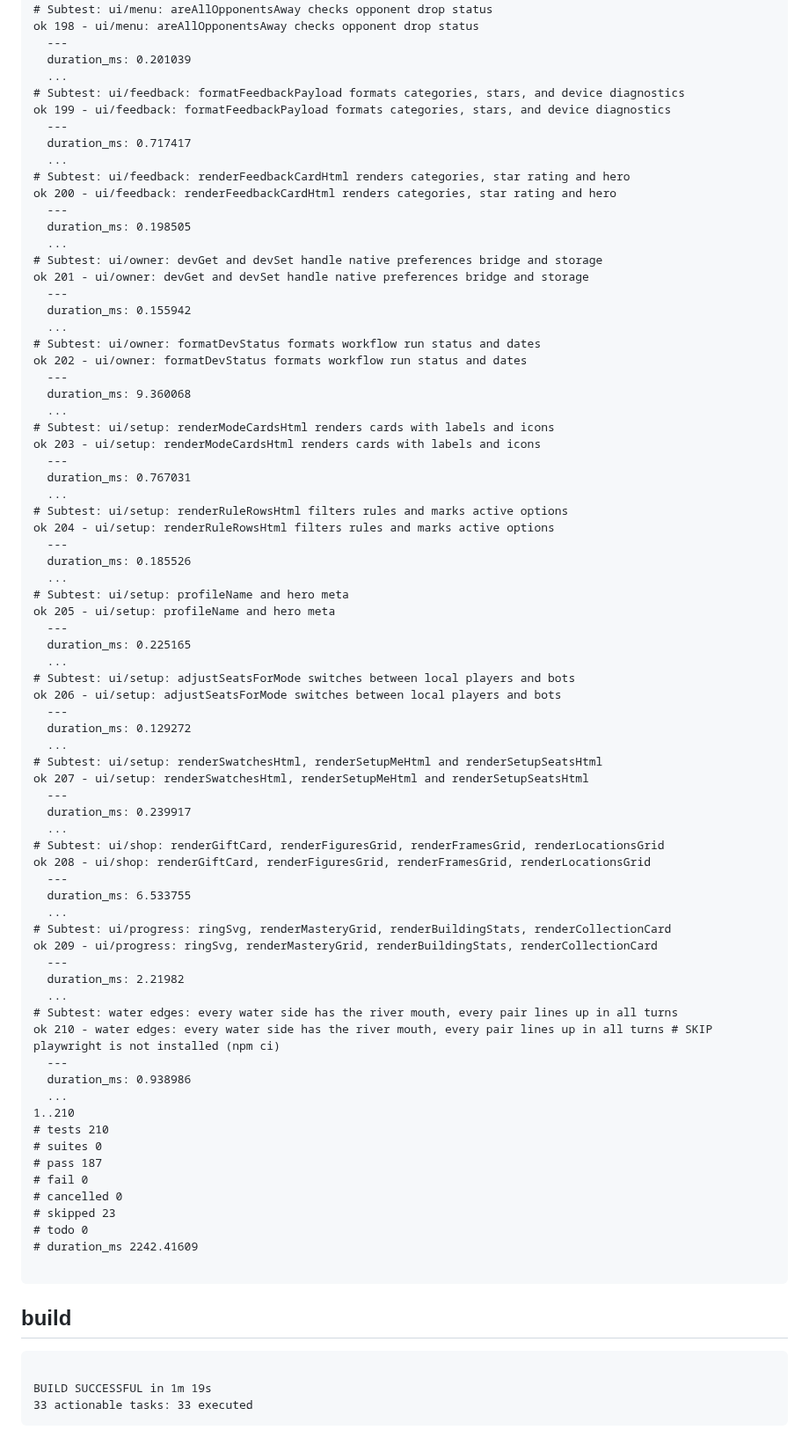
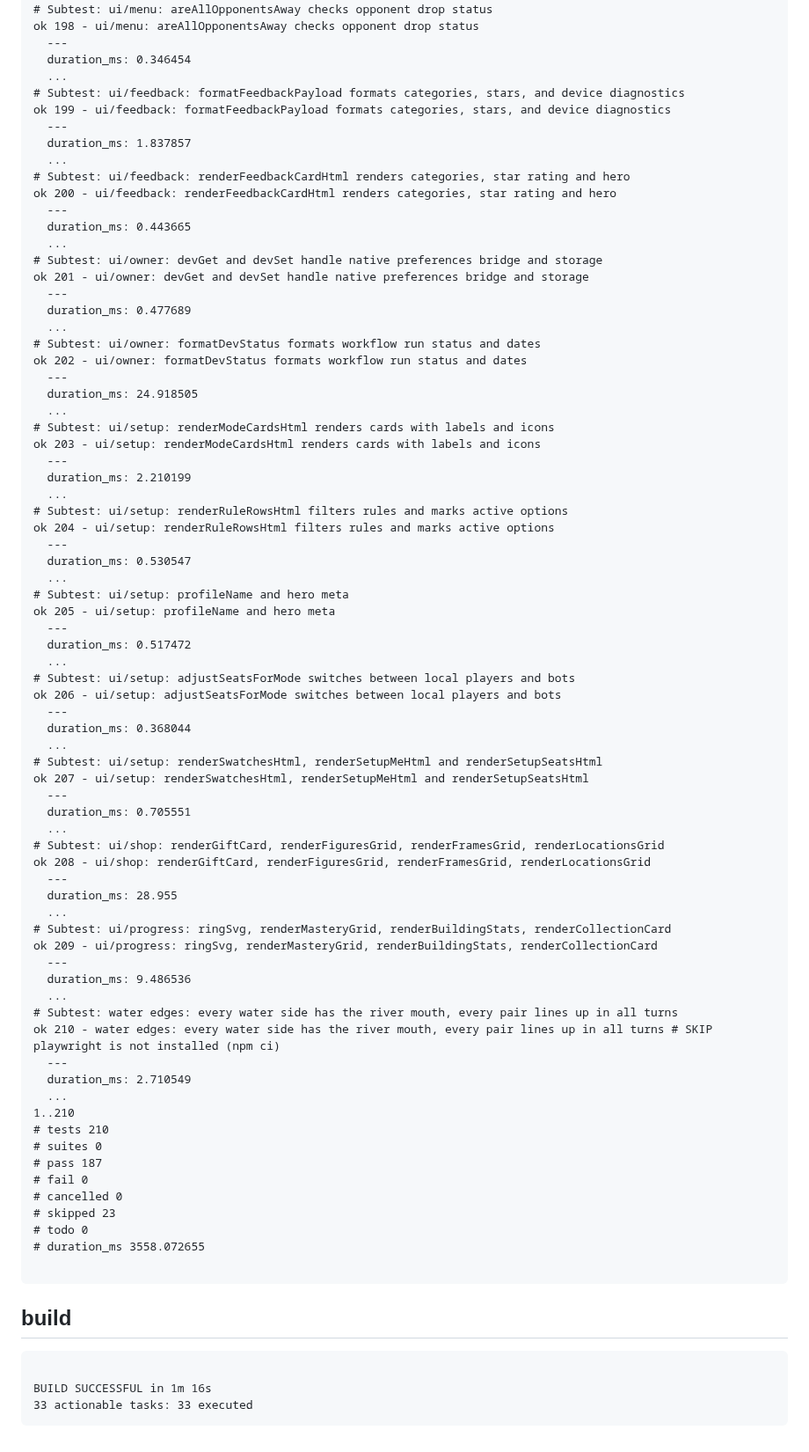
Before and after one commit to crownfall90-dot/play, a Markdown page: docs/development/account-verification.md, the part around one of its changes. Shown at 88% size. Rendered like a GitHub page.

````diff
--- a/docs/development/account-verification.md
+++ b/docs/development/account-verification.md
@@ -93,67 +93,67 @@ ok 197 - ui/menu: formatGameMenuHtml formats menu when all humans left and only
 # Subtest: ui/menu: areAllOpponentsAway checks opponent drop status
 ok 198 - ui/menu: areAllOpponentsAway checks opponent drop status
   ---
-  duration_ms: 0.201039
+  duration_ms: 0.346454
   ...
 # Subtest: ui/feedback: formatFeedbackPayload formats categories, stars, and device diagnostics
 ok 199 - ui/feedback: formatFeedbackPayload formats categories, stars, and device diagnostics
   ---
-  duration_ms: 0.717417
+  duration_ms: 1.837857
   ...
 # Subtest: ui/feedback: renderFeedbackCardHtml renders categories, star rating and hero
 ok 200 - ui/feedback: renderFeedbackCardHtml renders categories, star rating and hero
   ---
-  duration_ms: 0.198505
+  duration_ms: 0.443665
   ...
 # Subtest: ui/owner: devGet and devSet handle native preferences bridge and storage
 ok 201 - ui/owner: devGet and devSet handle native preferences bridge and storage
   ---
-  duration_ms: 0.155942
+  duration_ms: 0.477689
   ...
 # Subtest: ui/owner: formatDevStatus formats workflow run status and dates
 ok 202 - ui/owner: formatDevStatus formats workflow run status and dates
   ---
-  duration_ms: 9.360068
+  duration_ms: 24.918505
   ...
 # Subtest: ui/setup: renderModeCardsHtml renders cards with labels and icons
 ok 203 - ui/setup: renderModeCardsHtml renders cards with labels and icons
   ---
-  duration_ms: 0.767031
+  duration_ms: 2.210199
   ...
 # Subtest: ui/setup: renderRuleRowsHtml filters rules and marks active options
 ok 204 - ui/setup: renderRuleRowsHtml filters rules and marks active options
   ---
-  duration_ms: 0.185526
+  duration_ms: 0.530547
   ...
 # Subtest: ui/setup: profileName and hero meta
 ok 205 - ui/setup: profileName and hero meta
   ---
-  duration_ms: 0.225165
+  duration_ms: 0.517472
   ...
 # Subtest: ui/setup: adjustSeatsForMode switches between local players and bots
 ok 206 - ui/setup: adjustSeatsForMode switches between local players and bots
   ---
-  duration_ms: 0.129272
+  duration_ms: 0.368044
   ...
 # Subtest: ui/setup: renderSwatchesHtml, renderSetupMeHtml and renderSetupSeatsHtml
 ok 207 - ui/setup: renderSwatchesHtml, renderSetupMeHtml and renderSetupSeatsHtml
   ---
-  duration_ms: 0.239917
+  duration_ms: 0.705551
   ...
 # Subtest: ui/shop: renderGiftCard, renderFiguresGrid, renderFramesGrid, renderLocationsGrid
 ok 208 - ui/shop: renderGiftCard, renderFiguresGrid, renderFramesGrid, renderLocationsGrid
   ---
-  duration_ms: 6.533755
+  duration_ms: 28.955
   ...
 # Subtest: ui/progress: ringSvg, renderMasteryGrid, renderBuildingStats, renderCollectionCard
 ok 209 - ui/progress: ringSvg, renderMasteryGrid, renderBuildingStats, renderCollectionCard
   ---
-  duration_ms: 2.21982
+  duration_ms: 9.486536
   ...
 # Subtest: water edges: every water side has the river mouth, every pair lines up in all turns
 ok 210 - water edges: every water side has the river mouth, every pair lines up in all turns # SKIP playwright is not installed (npm ci)
   ---
-  duration_ms: 0.938986
+  duration_ms: 2.710549
   ...
 1..210
 # tests 210
@@ -163,12 +163,12 @@ ok 210 - water edges: every water side has the river mouth, every pair lines up
 # cancelled 0
 # skipped 23
 # todo 0
-# duration_ms 2242.41609
+# duration_ms 3558.072655
 
 ```
 ## build
 ```text
 
-BUILD SUCCESSFUL in 1m 19s
+BUILD SUCCESSFUL in 1m 16s
 33 actionable tasks: 33 executed
 ```
````
Also changed, not shown: other parts of docs/development/account-verification.md (+19 -19 lines).
